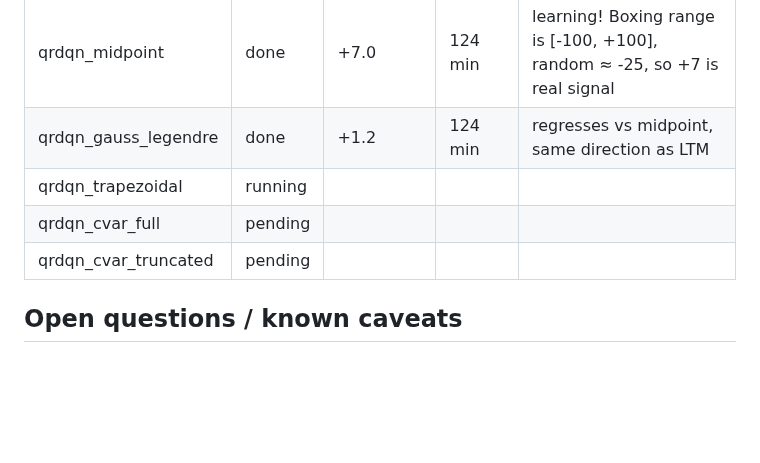
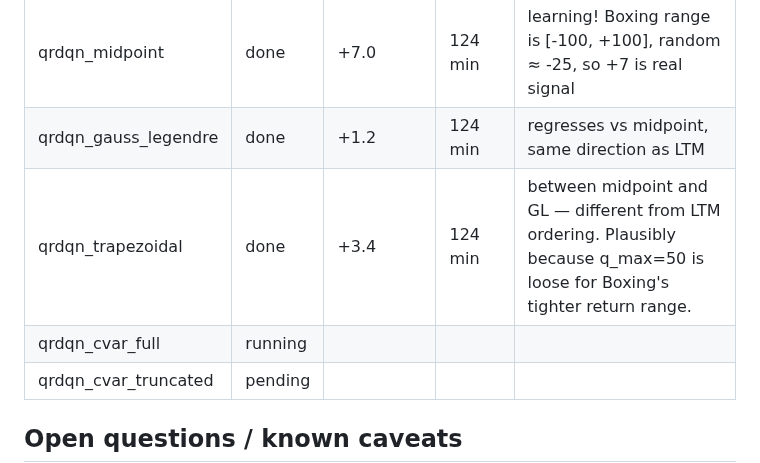
Before and after one commit to gerardgrau/Distributional-RL-for-LTM-Handover, a Markdown page: notes/experiments_log.md, the part around the change. Drawn GitHub-style; blank space fills up the shorter version.

Commit message:
log: Boxing trapezoidal = +3.4 (between midpoint and GL)
Different ordering from LTM where trapezoidal led. Plausibly the
fixed q_min=-50 / q_max=50 endpoints are loose for Boxing's actual
Q-value range (rewards clipped to {-1,0,1}, limited episode length).
The looser endpoints would bias the boundary quantiles outward and
hurt the policy. q_max tuning for trapezoidal on Atari is a known
caveat (also documented for LTM).

Co-Authored-By: Claude Opus 4.7 (1M context) <noreply@anthropic.com>

```diff
--- a/notes/experiments_log.md
+++ b/notes/experiments_log.md
@@ -141,8 +141,8 @@ echoing its 2nd-place LTM result. Treat as "ordering, not absolute".
 |---------|--------|------------|------------|-------|
 | qrdqn_midpoint | done | +7.0 | 124 min | learning! Boxing range is [-100, +100], random ≈ -25, so +7 is real signal |
 | qrdqn_gauss_legendre | done | +1.2 | 124 min | regresses vs midpoint, same direction as LTM |
-| qrdqn_trapezoidal | running |  |  | |
-| qrdqn_cvar_full | pending |  |  | |
+| qrdqn_trapezoidal | done | +3.4 | 124 min | between midpoint and GL — different from LTM ordering. Plausibly because q_max=50 is loose for Boxing's tighter return range. |
+| qrdqn_cvar_full | running |  |  | |
 | qrdqn_cvar_truncated | pending |  |  | |
 
 ## Open questions / known caveats
```
